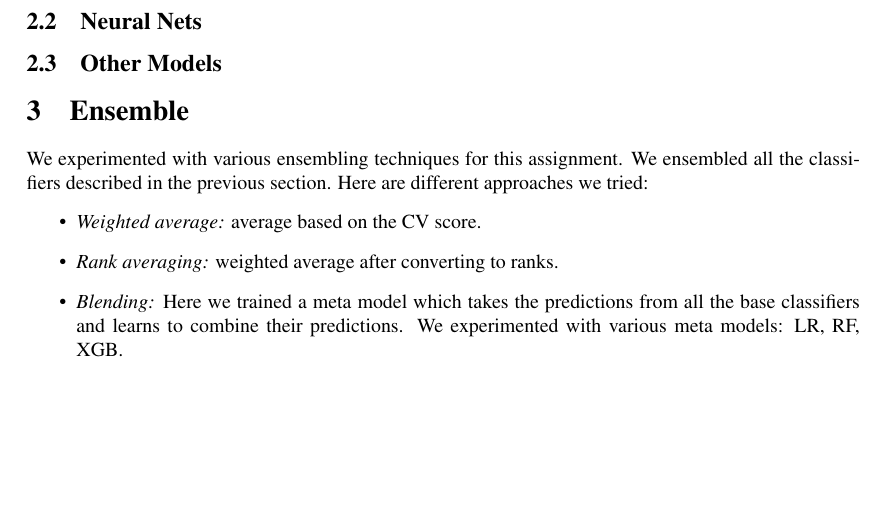
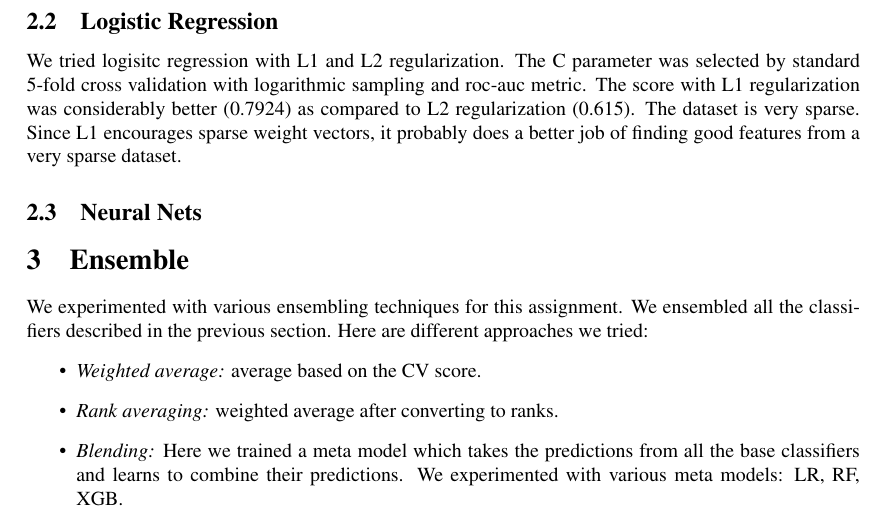
Before and after one commit to arunsais/santander, a LaTeX document (report/report.tex): part of page 3 of 3, cut at the place of the change, the shorter picture padded with empty space. Compiled offline with pdfLaTeX.

Commit message:
Added Logisitic Regression section

```diff
--- a/report/report.tex
+++ b/report/report.tex
@@ -52,8 +52,11 @@ We trained the following models: XGB, Random Forests, Extremely Random Trees, LR
 \caption{XGB}
 \label{4a}
 \end{figure*}
+
+\subsection{Logistic Regression}
+We tried logisitc regression with L1 and L2 regularization. The C parameter was selected by standard 5-fold cross validation with logarithmic sampling and roc-auc metric. The score with L1 regularization was considerably better (0.7924) as compared to L2 regularization (0.615). The dataset is very sparse. Since L1 encourages sparse weight vectors, it probably does a better job of finding good features from a very sparse dataset.
+
 \subsection{Neural Nets}
-\subsection{Other Models}
 \section{Ensemble}
 We experimented with various ensembling techniques for this assignment. We ensembled all the classifiers described in the previous section. Here are different approaches we tried:
 \begin{itemize}
```
Also changed, not shown: report/report.pdf, 5 other files.
